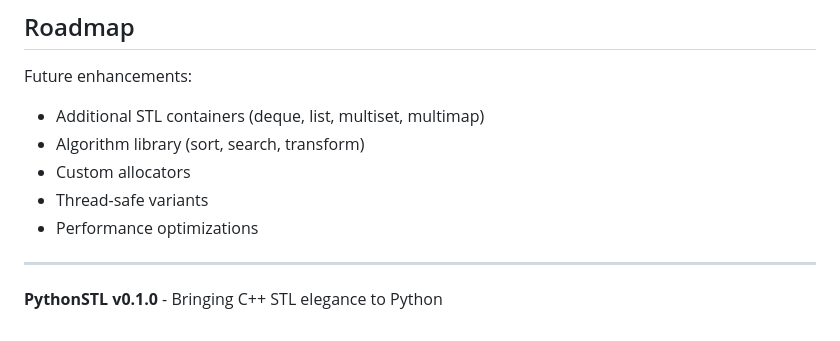
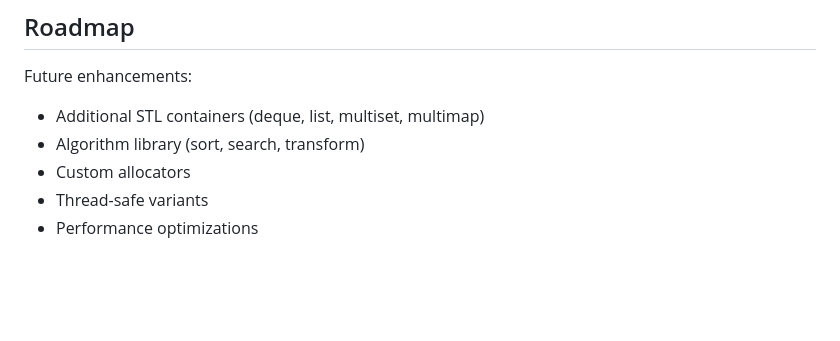
Before and after one commit to AnshMNSoni/PythonSTL, a Markdown page: README.md, the part around the change. Rendered like a GitHub page; blank space fills up the shorter version.

```diff
--- a/README.md
+++ b/README.md
@@ -399,7 +399,3 @@ Future enhancements:
 - Custom allocators
 - Thread-safe variants
 - Performance optimizations
-
----
-
-**PythonSTL v0.1.0** - Bringing C++ STL elegance to Python
```
